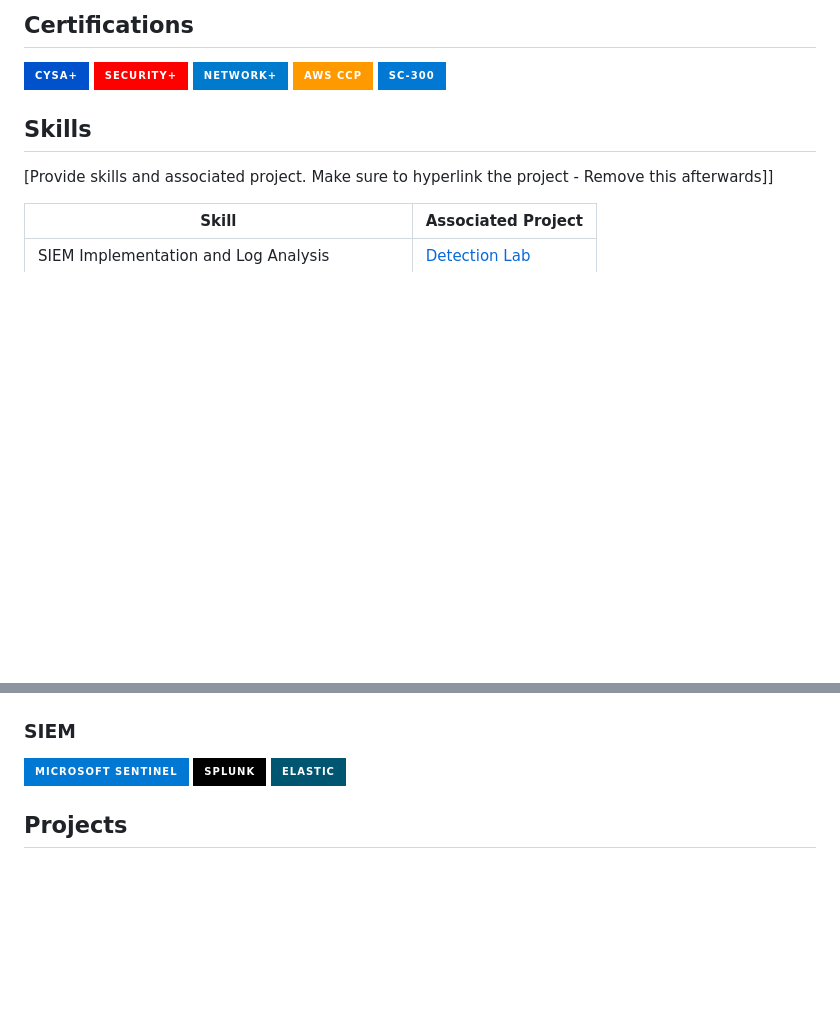
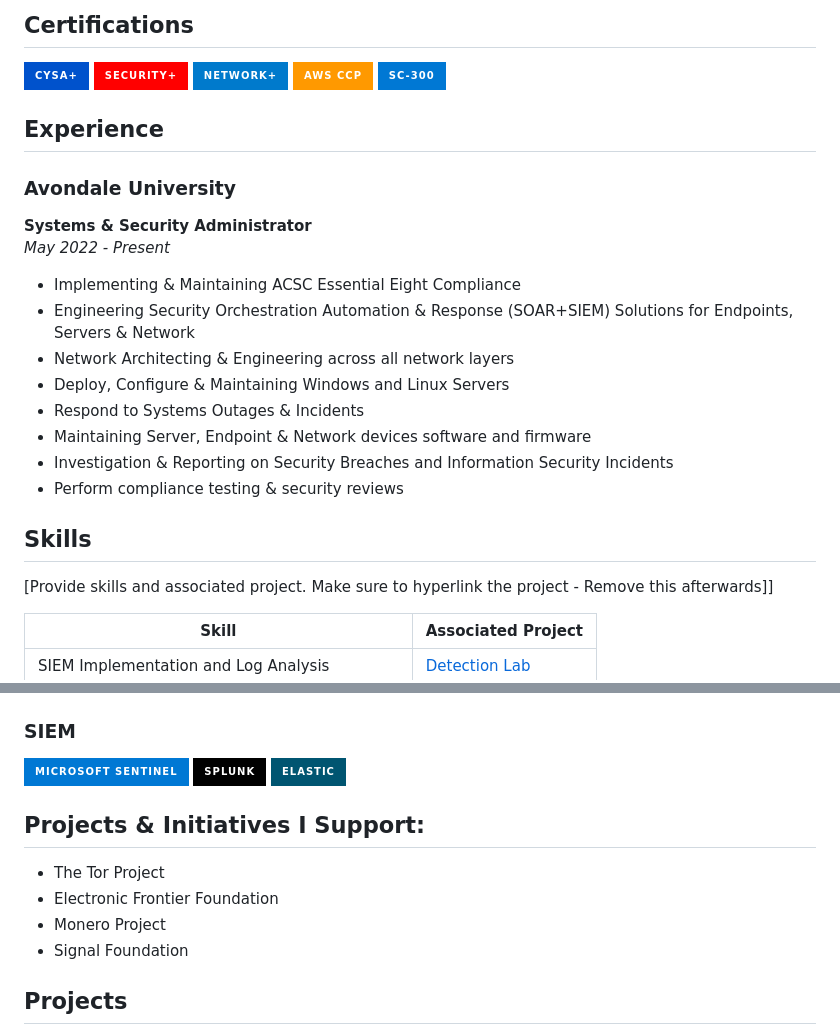
Before and after one commit to SK3WL-0F-R00T/Portfolio, a Markdown page: readme.md, 2 parts joined by grey strips. Rendered like a GitHub page; badges without logos; blank space fills up the shorter version.

Commit message:
Starting Experience List...

```diff
--- a/readme.md
+++ b/readme.md
@@ -10,5 +10,21 @@ My name is <b>Levi Green</b> and I am a dedicated and seasoned <b>Security Engin
 <a href="https://www.comptia.org/certifications/network"><img src="https://img.shields.io/badge/-Network%2B-007ACC?style=for-the-badge&logo=CompTIA&logoColor=white" alt="CompTIA Network+ Badge" /></a>
 <a href="https://aws.amazon.com/certification/certified-cloud-practitioner/"><img src="https://img.shields.io/badge/-AWS%20CCP-FF9900?style=for-the-badge&logo=amazon&logoColor=white" alt="AWS CCP"></a>
 <a href="https://learn.microsoft.com/en-us/certifications/exams/sc-300"><img src="https://img.shields.io/badge/-SC--300-0078D4?style=for-the-badge&logo=microsoft&logoColor=white" alt="SC-300 Badge"></a>
+</div>
+
+## Experience
+  ### Avondale University<br>
+  <b>Systems & Security Administrator</b><br>
+  <i>May 2022 - Present</i>
+  <ul>
+    <li>Implementing & Maintaining ACSC Essential Eight Compliance</li>
+    <li>Engineering Security Orchestration Automation & Response (SOAR+SIEM) Solutions for Endpoints, Servers & Network</li>
+    <li>Network Architecting & Engineering across all network layers</li>
+    <li>Deploy, Configure & Maintaining Windows and Linux Servers</li>
+    <li>Respond to Systems Outages & Incidents</li>
+    <li>Maintaining Server, Endpoint & Network devices software and firmware</li>
+    <li>Investigation & Reporting on Security Breaches and Information Security Incidents</li>
+    <li>Perform compliance testing & security reviews</li>
+  </ul>
 
 
@@ -49,6 +64,12 @@ My name is <b>Levi Green</b> and I am a dedicated and seasoned <b>Security Engin
     <img src="https://img.shields.io/badge/-Elastic-005571?&style=for-the-badge&logo=Elastic&logoColor=white" />
 </div>
 
+## Projects & Initiatives I Support:
+* The Tor Project
+* Electronic Frontier Foundation
+* Monero Project
+* Signal Foundation
+
 
 
 ## Projects
```
Also changed, not shown: other parts of readme.md (+0 -1 lines).
